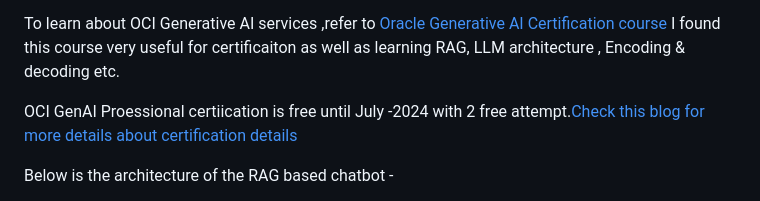
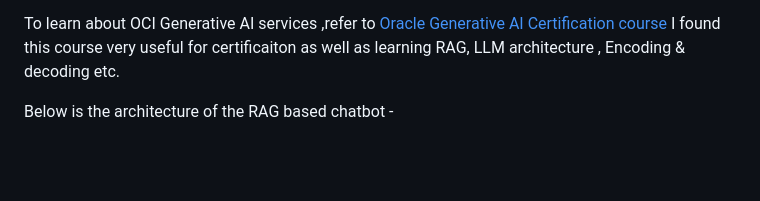
Before and after one commit to rajeshranjan66/OCI_GenAI_Chatbot_Excercise, a Markdown page: README.md, the part around the change. GitHub-like rendering; blank space fills up the shorter version.

```diff
--- a/README.md
+++ b/README.md
@@ -5,9 +5,6 @@ This chatbot will respond to your queries  and questions related to TOGAF 10 con
 
 
 To learn about OCI Generative AI services ,refer to [Oracle Generative AI Certification course](https://mylearn.oracle.com/ou/course/oci-generative-ai-professional/136035/2126370) I found this course very useful for certificaiton as well as learning RAG, LLM architecture , Encoding & decoding etc.
-
-OCI GenAI Proessional certiication is free until July -2024 with 2 free attempt.[Check this blog for more details about certification details](https://blogs.oracle.com/oracleuniversity/post/announcing-oci-2024-generative-ai-professional-certification-and-course)
-
 
 Below is the architecture of the RAG based chatbot -
 
```
